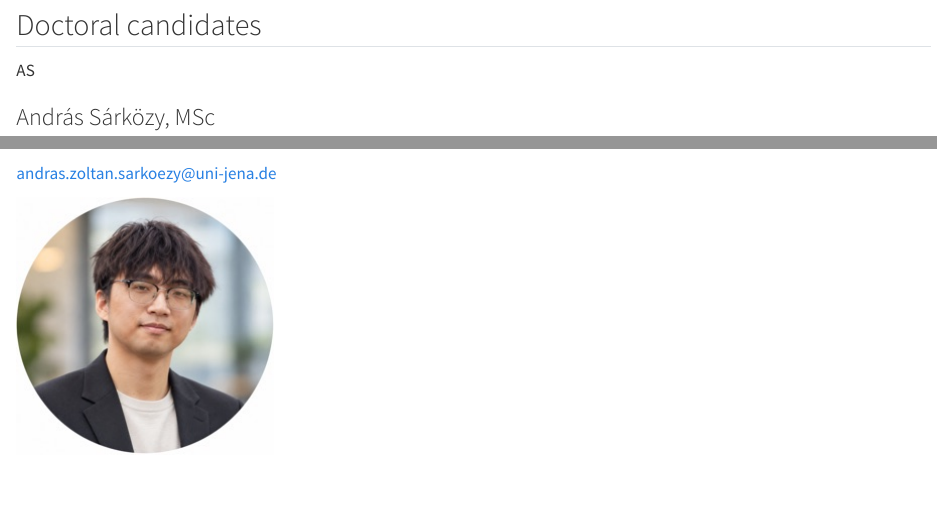
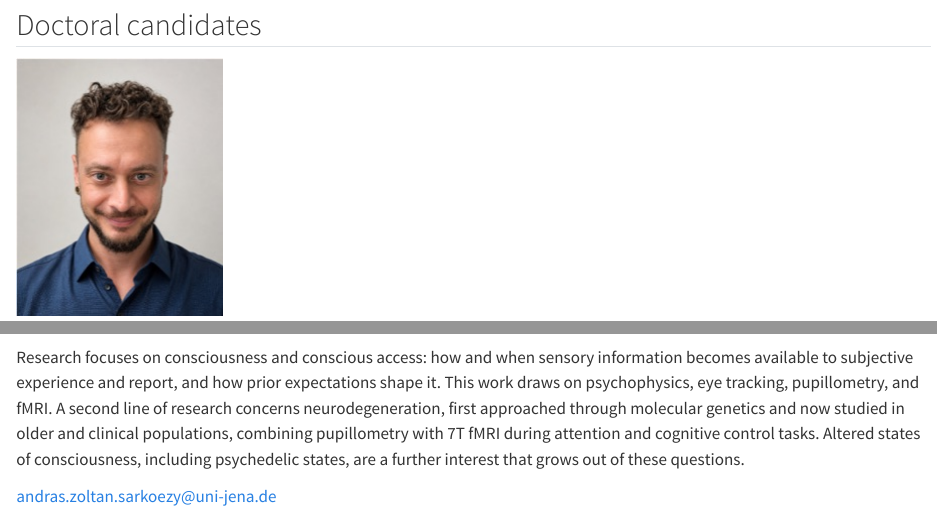
Before and after one commit to bpcn-lab/bpcn-lab.github.io, a Quarto document (people.qmd): the page in a window 1100 px wide, from 850 px down, and a second part further down, joined at a grey line. Rendered offline with R 4.5, knitr and Pandoc in place of Quarto, with nearby package versions.

Commit message:
Add András Sárközy portrait and bio
Add a portrait photo (optimised to a 16 KB JPEG) and a research
description to András Sárközy's People entry.

```diff
--- a/people.qmd
+++ b/people.qmd
@@ -77,9 +77,7 @@
 
 ::: {.person}
 
-::: {.person-photo .placeholder}
-AS
-:::
+<img class="person-photo" src="/assets/people/andras-sarkozy.jpeg" alt="Portrait of András Sárközy">
 
 ::: {.person-body}
 
@@ -88,6 +86,8 @@
 ::: {.person-role}
 Ph.D. candidate, {{< var org.short >}}
 :::
+
+Research focuses on consciousness and conscious access: how and when sensory information becomes available to subjective experience and report, and how prior expectations shape it. This work draws on psychophysics, eye tracking, pupillometry, and fMRI. A second line of research concerns neurodegeneration, first approached through molecular genetics and now studied in older and clinical populations, combining pupillometry with 7T fMRI during attention and cognitive control tasks. Altered states of consciousness, including psychedelic states, are a further interest that grows out of these questions.
 
 ::: {.person-links}
 [andras.zoltan.sarkoezy@uni-jena.de](mailto:andras.zoltan.sarkoezy@uni-jena.de)
```
Also changed, not shown: assets/people/andras-sarkozy.jpeg (added).
